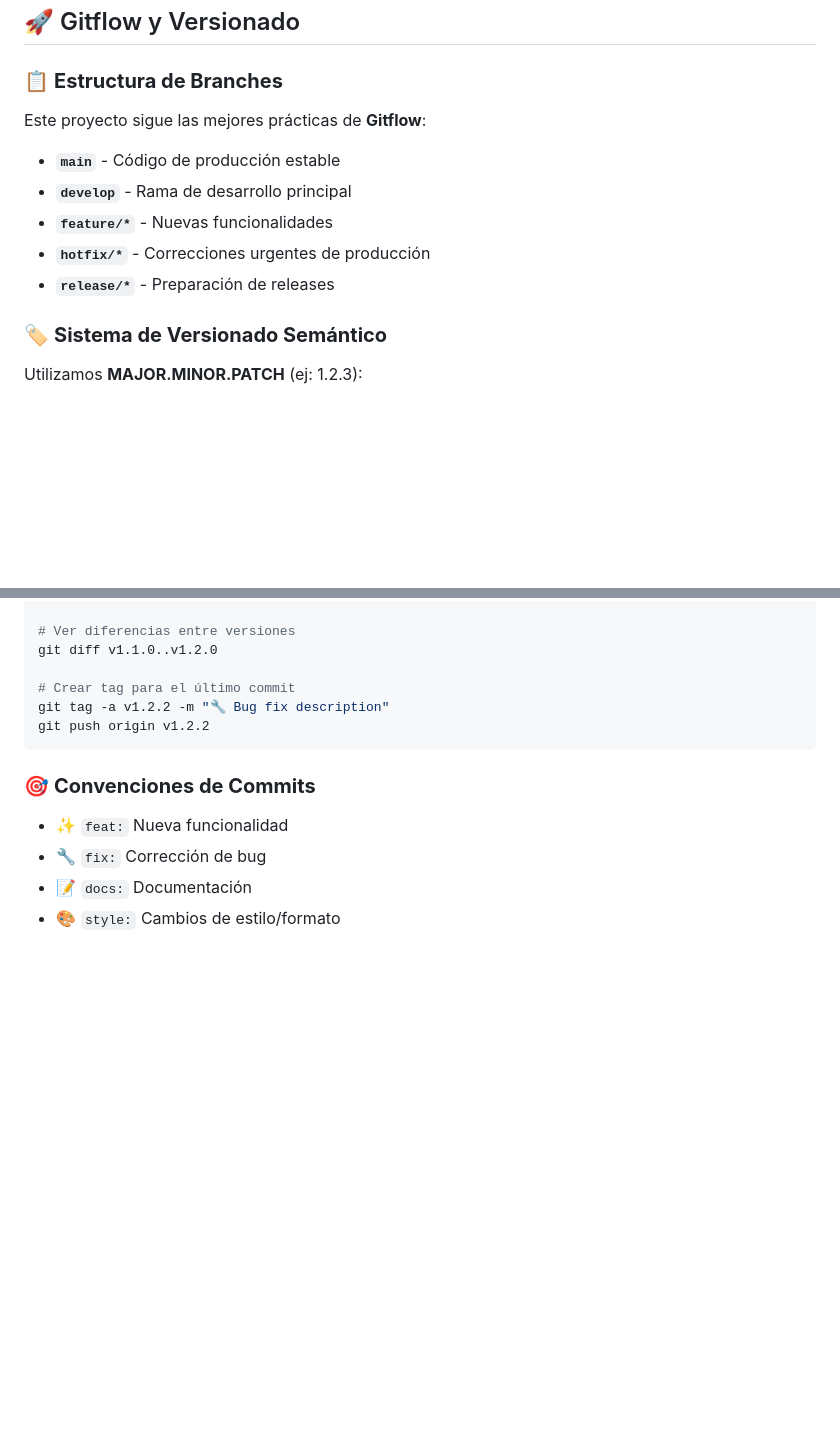
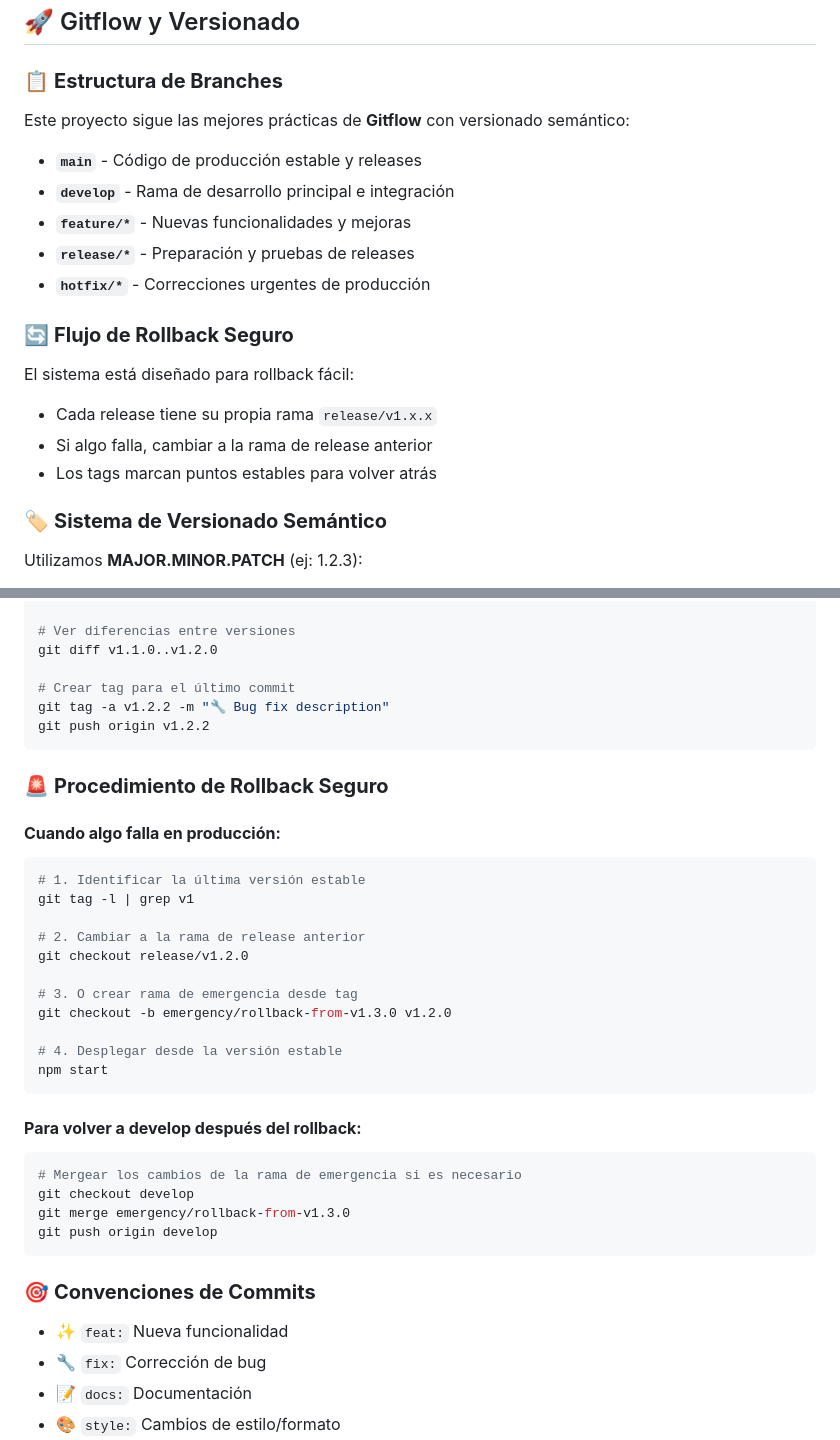
Before and after one commit to LuKeTeSky/sitio-luz, a Markdown page: README.md, 2 parts joined by grey strips. Rendered like a GitHub page; blank space fills up the shorter version.

````diff
--- a/README.md
+++ b/README.md
@@ -359,13 +359,20 @@ Para soporte técnico o consultas:
 
 ### 📋 **Estructura de Branches**
 
-Este proyecto sigue las mejores prácticas de **Gitflow**:
+Este proyecto sigue las mejores prácticas de **Gitflow** con versionado semántico:
 
-- **`main`** - Código de producción estable
-- **`develop`** - Rama de desarrollo principal
-- **`feature/*`** - Nuevas funcionalidades
+- **`main`** - Código de producción estable y releases
+- **`develop`** - Rama de desarrollo principal e integración
+- **`feature/*`** - Nuevas funcionalidades y mejoras
+- **`release/*`** - Preparación y pruebas de releases
 - **`hotfix/*`** - Correcciones urgentes de producción
-- **`release/*`** - Preparación de releases
+
+### 🔄 **Flujo de Rollback Seguro**
+
+El sistema está diseñado para rollback fácil:
+- Cada release tiene su propia rama `release/v1.x.x`
+- Si algo falla, cambiar a la rama de release anterior
+- Los tags marcan puntos estables para volver atrás
 
 ### 🏷️ **Sistema de Versionado Semántico**
 
@@ -450,6 +485,33 @@ git tag -a v1.2.2 -m "🔧 Bug fix description"
 git push origin v1.2.2
 ```
 
+### 🚨 **Procedimiento de Rollback Seguro**
+
+#### **Cuando algo falla en producción:**
+
+```zsh
+# 1. Identificar la última versión estable
+git tag -l | grep v1
+
+# 2. Cambiar a la rama de release anterior
+git checkout release/v1.2.0
+
+# 3. O crear rama de emergencia desde tag
+git checkout -b emergency/rollback-from-v1.3.0 v1.2.0
+
+# 4. Desplegar desde la versión estable
+npm start
+```
+
+#### **Para volver a develop después del rollback:**
+
+```zsh
+# Mergear los cambios de la rama de emergencia si es necesario
+git checkout develop
+git merge emergency/rollback-from-v1.3.0
+git push origin develop
+```
+
 ### 🎯 **Convenciones de Commits**
 
 - **✨** `feat:` Nueva funcionalidad
````
Also changed, not shown: other parts of README.md (+39 -11 lines).
